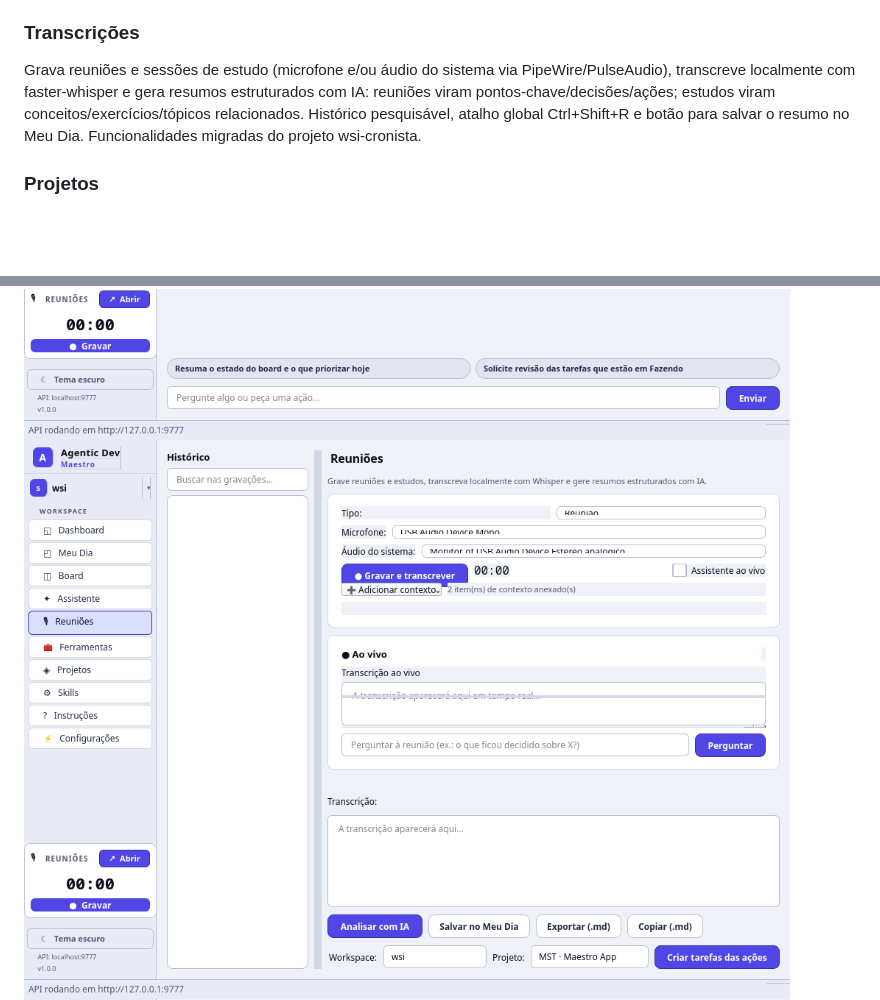
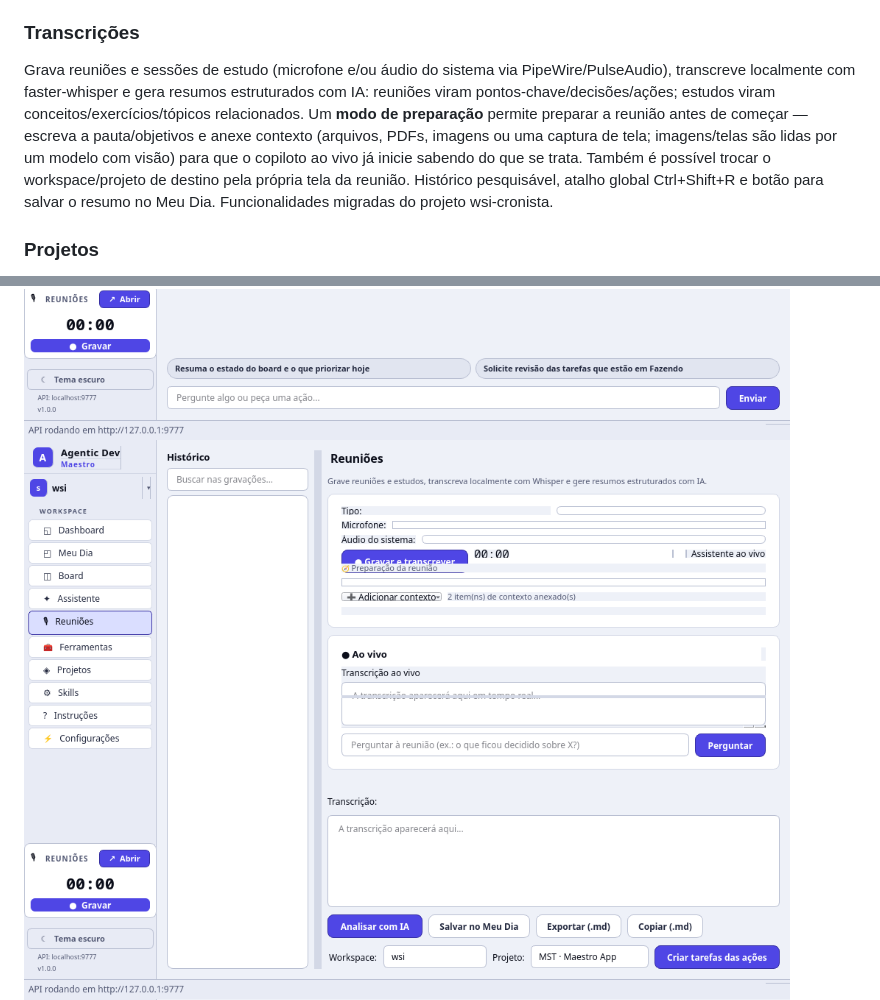
Before and after one commit to WalterSilva5/relay, a Markdown page: README.ptbr.md, 2 parts joined by grey strips. Drawn GitHub-style; pictures changed too: local-client/docs/screenshots/reunioes-light.png; blank space fills up the shorter version.

```diff
--- a/README.ptbr.md
+++ b/README.ptbr.md
@@ -87,7 +87,7 @@ Board com drag-and-drop, colunas customizáveis por projeto, filtros por tipo/pr
 Assistente de IA interno que roda com seu próprio provedor (LM Studio local, opencode ou qualquer API compatível com OpenAI). Ele lê o board, sugere prioridades, solicita revisões de tarefas, cria TODOs e comenta tarefas — tudo dentro da aplicação. Construído com LangGraph e ferramentas internas. Configurável em Configurações → Provedores de IA.
 
 ### Transcrições
-Grava reuniões e sessões de estudo (microfone e/ou áudio do sistema via PipeWire/PulseAudio), transcreve localmente com faster-whisper e gera resumos estruturados com IA: reuniões viram pontos-chave/decisões/ações; estudos viram conceitos/exercícios/tópicos relacionados. Histórico pesquisável, atalho global Ctrl+Shift+R e botão para salvar o resumo no Meu Dia. Funcionalidades migradas do projeto wsi-cronista.
+Grava reuniões e sessões de estudo (microfone e/ou áudio do sistema via PipeWire/PulseAudio), transcreve localmente com faster-whisper e gera resumos estruturados com IA: reuniões viram pontos-chave/decisões/ações; estudos viram conceitos/exercícios/tópicos relacionados. Um **modo de preparação** permite preparar a reunião antes de começar — escreva a pauta/objetivos e anexe contexto (arquivos, PDFs, imagens ou uma captura de tela; imagens/telas são lidas por um modelo com visão) para que o copiloto ao vivo já inicie sabendo do que se trata. Também é possível trocar o workspace/projeto de destino pela própria tela da reunião. Histórico pesquisável, atalho global Ctrl+Shift+R e botão para salvar o resumo no Meu Dia. Funcionalidades migradas do projeto wsi-cronista.
 
 ### Projetos
 Criar e gerenciar projetos com chave única (ex: DEMO). Cada projeto tem suas colunas de board, tarefas, labels e métricas próprias.
```
Also changed, not shown: README.md (+1 -1 lines), 4 other files.
